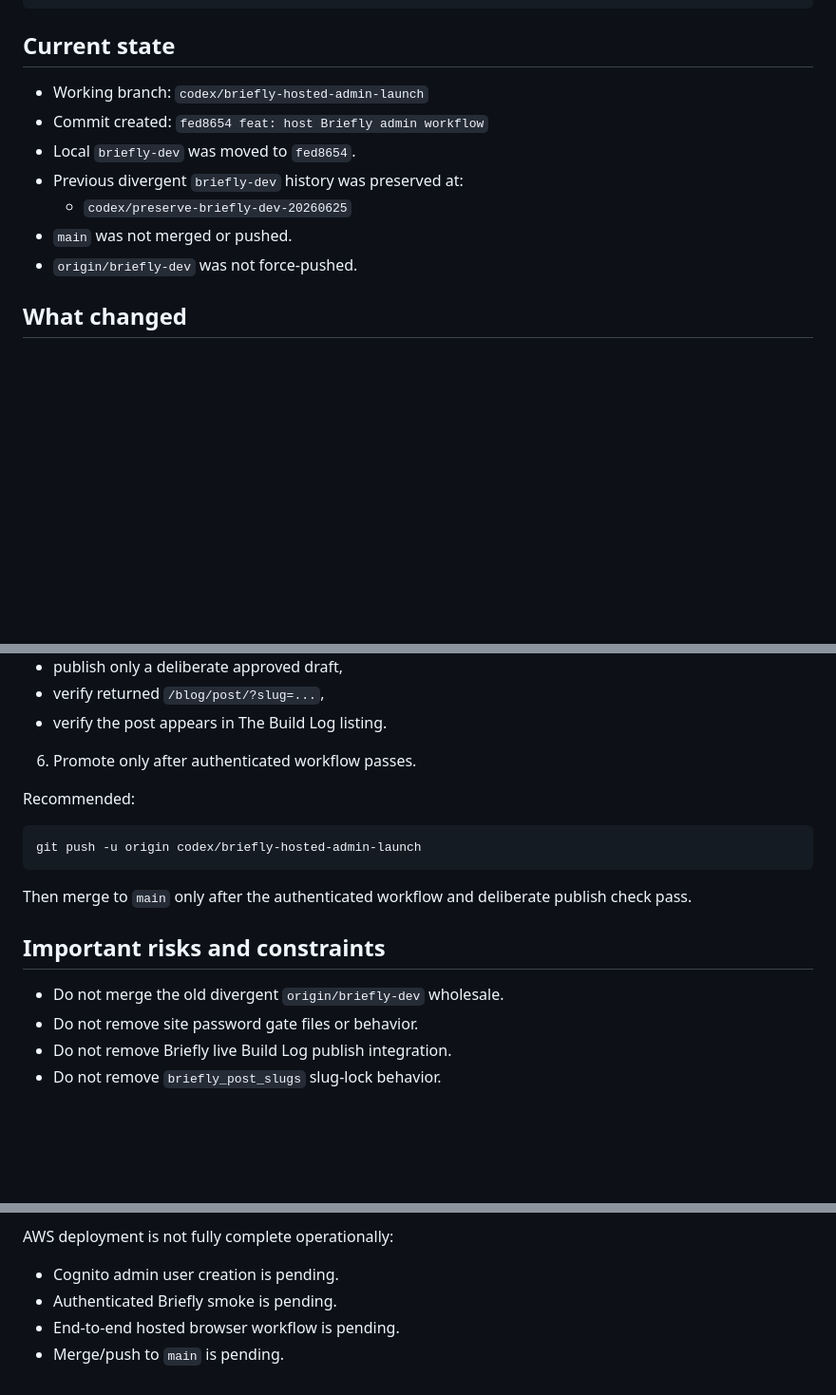
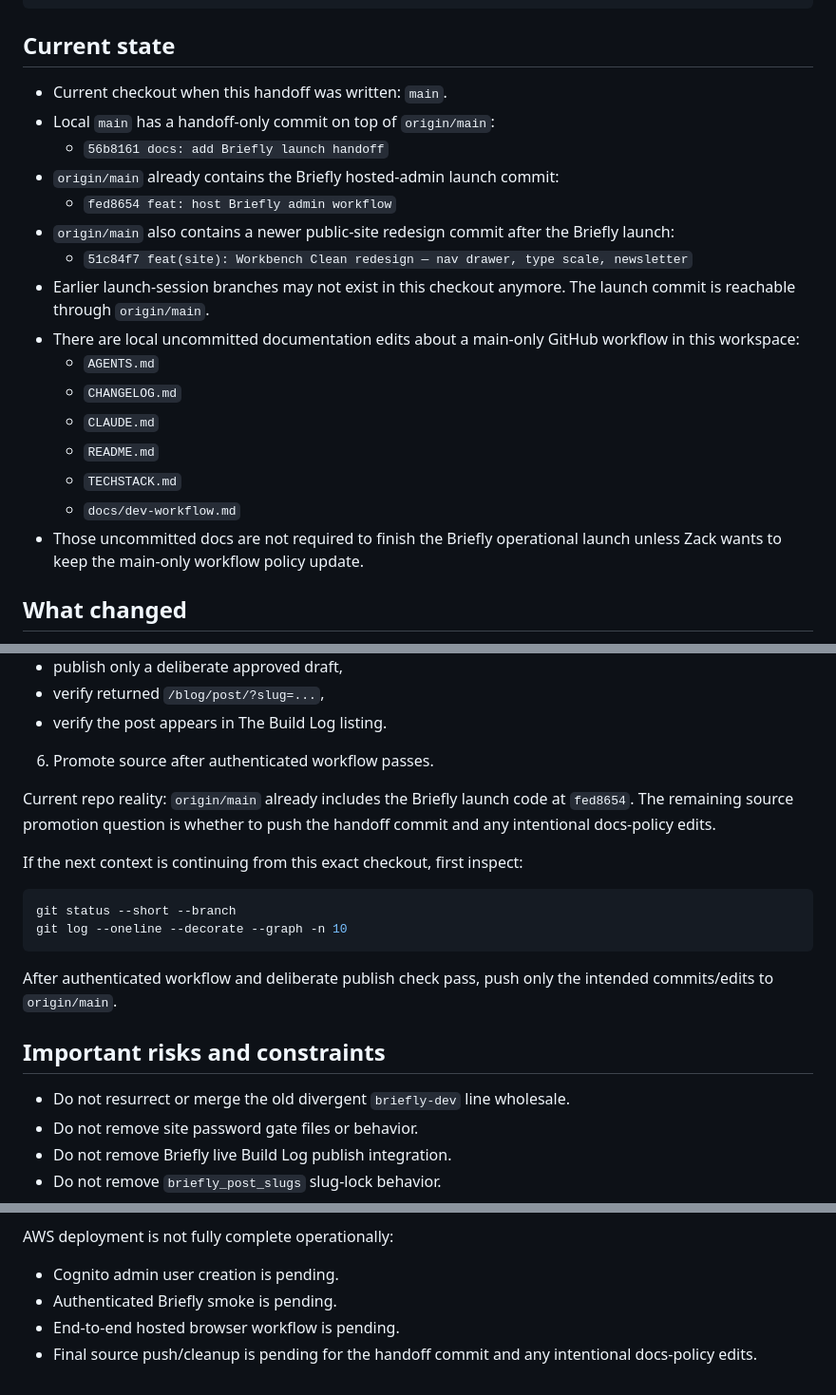
Before and after one commit to zackes3639/dev-site, a Markdown page: HANDOFF.md, 3 parts joined by grey strips. Shown at 95% size. Drawn GitHub-style; blank space fills up the shorter version.

Commit message:
docs: update Briefly handoff state

````diff
--- a/HANDOFF.md
+++ b/HANDOFF.md
@@ -12,13 +12,22 @@ https://zacksimon.dev/admin/briefly/
 
 ## Current state
 
-- Working branch: `codex/briefly-hosted-admin-launch`
-- Commit created: `fed8654 feat: host Briefly admin workflow`
-- Local `briefly-dev` was moved to `fed8654`.
-- Previous divergent `briefly-dev` history was preserved at:
-  - `codex/preserve-briefly-dev-20260625`
-- `main` was not merged or pushed.
-- `origin/briefly-dev` was not force-pushed.
+- Current checkout when this handoff was written: `main`.
+- Local `main` has a handoff-only commit on top of `origin/main`:
+  - `56b8161 docs: add Briefly launch handoff`
+- `origin/main` already contains the Briefly hosted-admin launch commit:
+  - `fed8654 feat: host Briefly admin workflow`
+- `origin/main` also contains a newer public-site redesign commit after the Briefly launch:
+  - `51c84f7 feat(site): Workbench Clean redesign — nav drawer, type scale, newsletter`
+- Earlier launch-session branches may not exist in this checkout anymore. The launch commit is reachable through `origin/main`.
+- There are local uncommitted documentation edits about a main-only GitHub workflow in this workspace:
+  - `AGENTS.md`
+  - `CHANGELOG.md`
+  - `CLAUDE.md`
+  - `README.md`
+  - `TECHSTACK.md`
+  - `docs/dev-workflow.md`
+- Those uncommitted docs are not required to finish the Briefly operational launch unless Zack wants to keep the main-only workflow policy update.
 
 ## What changed
 
@@ -223,19 +232,22 @@ Test:
 - verify returned `/blog/post/?slug=...`,
 - verify the post appears in The Build Log listing.
 
-6. Promote only after authenticated workflow passes.
+6. Promote source after authenticated workflow passes.
 
-Recommended:
+Current repo reality: `origin/main` already includes the Briefly launch code at `fed8654`. The remaining source promotion question is whether to push the handoff commit and any intentional docs-policy edits.
+
+If the next context is continuing from this exact checkout, first inspect:
 
 ```bash
-git push -u origin codex/briefly-hosted-admin-launch
+git status --short --branch
+git log --oneline --decorate --graph -n 10
 ```
 
-Then merge to `main` only after the authenticated workflow and deliberate publish check pass.
+After authenticated workflow and deliberate publish check pass, push only the intended commits/edits to `origin/main`.
 
 ## Important risks and constraints
 
-- Do not merge the old divergent `origin/briefly-dev` wholesale.
+- Do not resurrect or merge the old divergent `briefly-dev` line wholesale.
 - Do not remove site password gate files or behavior.
 - Do not remove Briefly live Build Log publish integration.
 - Do not remove `briefly_post_slugs` slug-lock behavior.
@@ -255,4 +267,4 @@ AWS deployment is not fully complete operationally:
 - Cognito admin user creation is pending.
 - Authenticated Briefly smoke is pending.
 - End-to-end hosted browser workflow is pending.
-- Merge/push to `main` is pending.
+- Final source push/cleanup is pending for the handoff commit and any intentional docs-policy edits.
````
